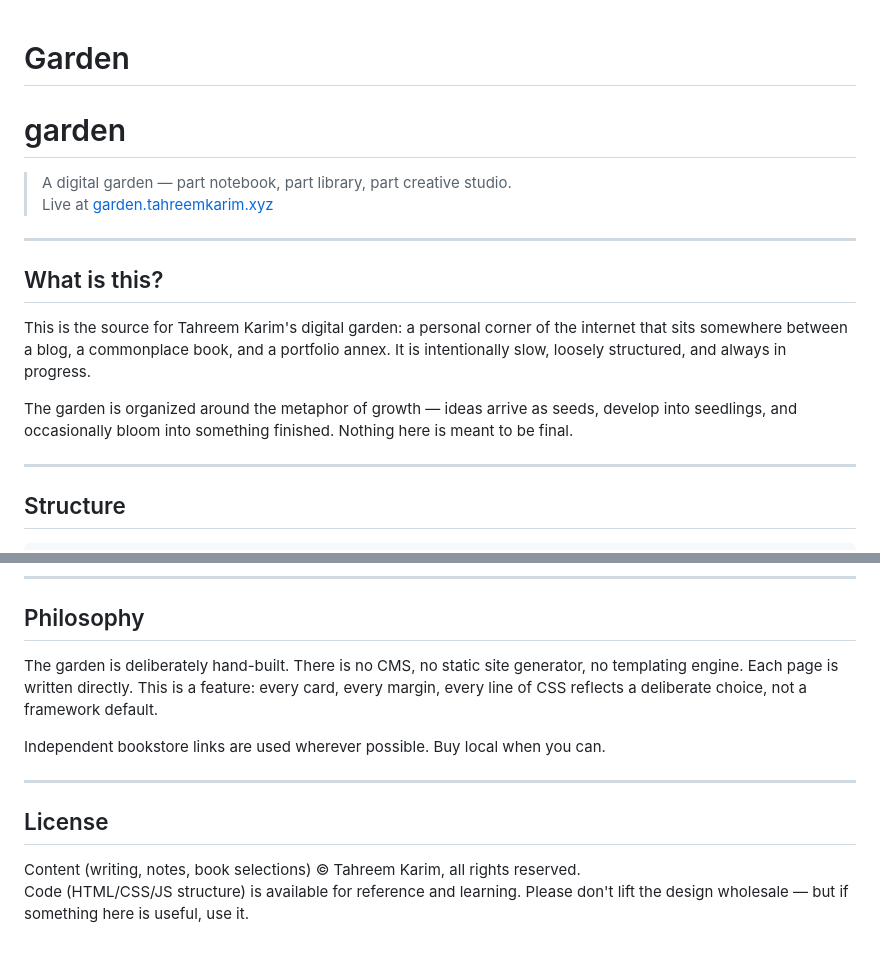
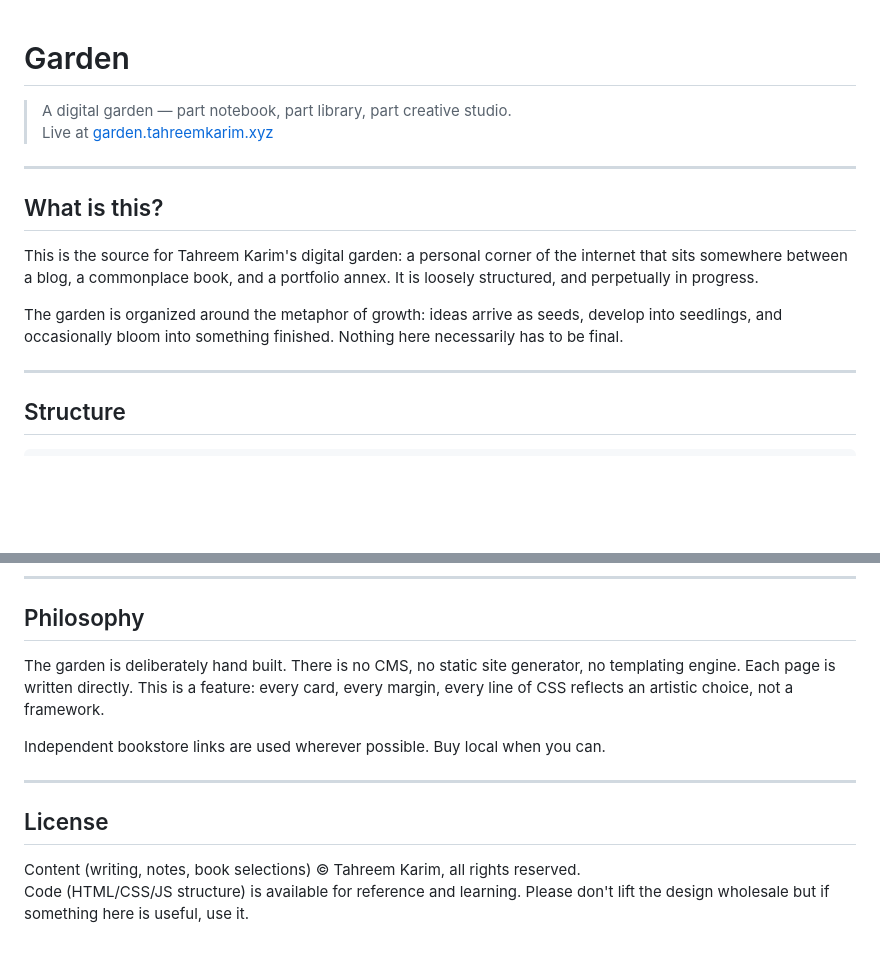
Before and after one commit to TahreemK13/garden, a Markdown page: README.md, 2 parts joined by grey strips. Rendered like a GitHub page; blank space fills up the shorter version.

Commit message:
Improve wording and clarity in README.md
Refine language and punctuation throughout the README.

```diff
--- a/README.md
+++ b/README.md
@@ -1,6 +1,4 @@
 # Garden
-
-# garden
 
 > A digital garden — part notebook, part library, part creative studio.
 > Live at [garden.tahreemkarim.xyz](https://garden.tahreemkarim.xyz)
@@ -9,9 +7,9 @@
 
 ## What is this?
 
-This is the source for Tahreem Karim's digital garden: a personal corner of the internet that sits somewhere between a blog, a commonplace book, and a portfolio annex. It is intentionally slow, loosely structured, and always in progress.
+This is the source for Tahreem Karim's digital garden: a personal corner of the internet that sits somewhere between a blog, a commonplace book, and a portfolio annex. It is loosely structured, and perpetually in progress.
 
-The garden is organized around the metaphor of growth — ideas arrive as seeds, develop into seedlings, and occasionally bloom into something finished. Nothing here is meant to be final.
+The garden is organized around the metaphor of growth: ideas arrive as seeds, develop into seedlings, and occasionally bloom into something finished. Nothing here necessarily has to be final.
 
 ---
 
@@ -104,7 +102,7 @@ The garden uses a consistent set of CSS custom properties defined in `:root` on
 
 ## Philosophy
 
-The garden is deliberately hand-built. There is no CMS, no static site generator, no templating engine. Each page is written directly. This is a feature: every card, every margin, every line of CSS reflects a deliberate choice, not a framework default.
+The garden is deliberately hand built. There is no CMS, no static site generator, no templating engine. Each page is written directly. This is a feature: every card, every margin, every line of CSS reflects an artistic choice, not a framework.
 
 Independent bookstore links are used wherever possible. Buy local when you can.
 
@@ -113,4 +111,4 @@ Independent bookstore links are used wherever possible. Buy local when you can.
 ## License
 
 Content (writing, notes, book selections) © Tahreem Karim, all rights reserved.
-Code (HTML/CSS/JS structure) is available for reference and learning. Please don't lift the design wholesale — but if something here is useful, use it.
+Code (HTML/CSS/JS structure) is available for reference and learning. Please don't lift the design wholesale but if something here is useful, use it.
```
Also changed, not shown: other parts of README.md (+1 -1 lines).
